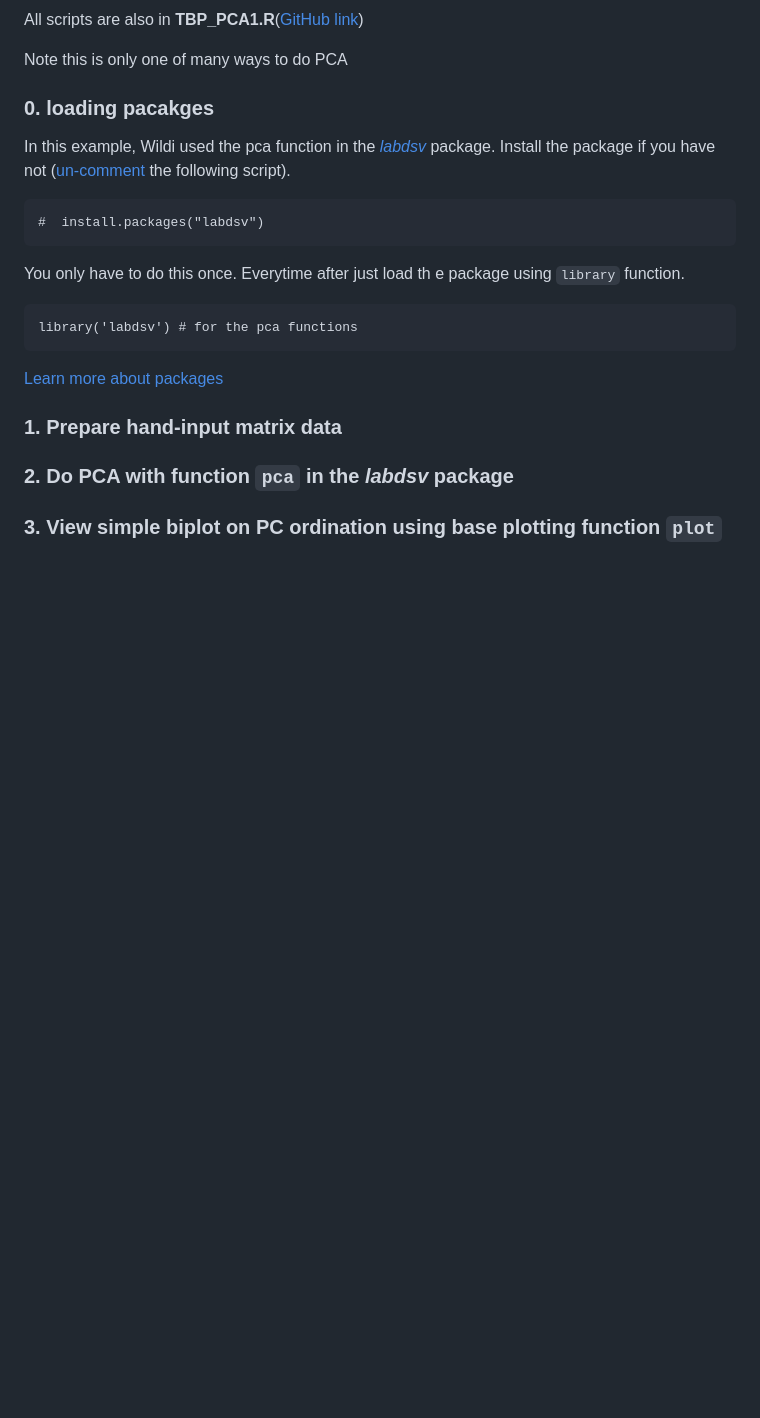
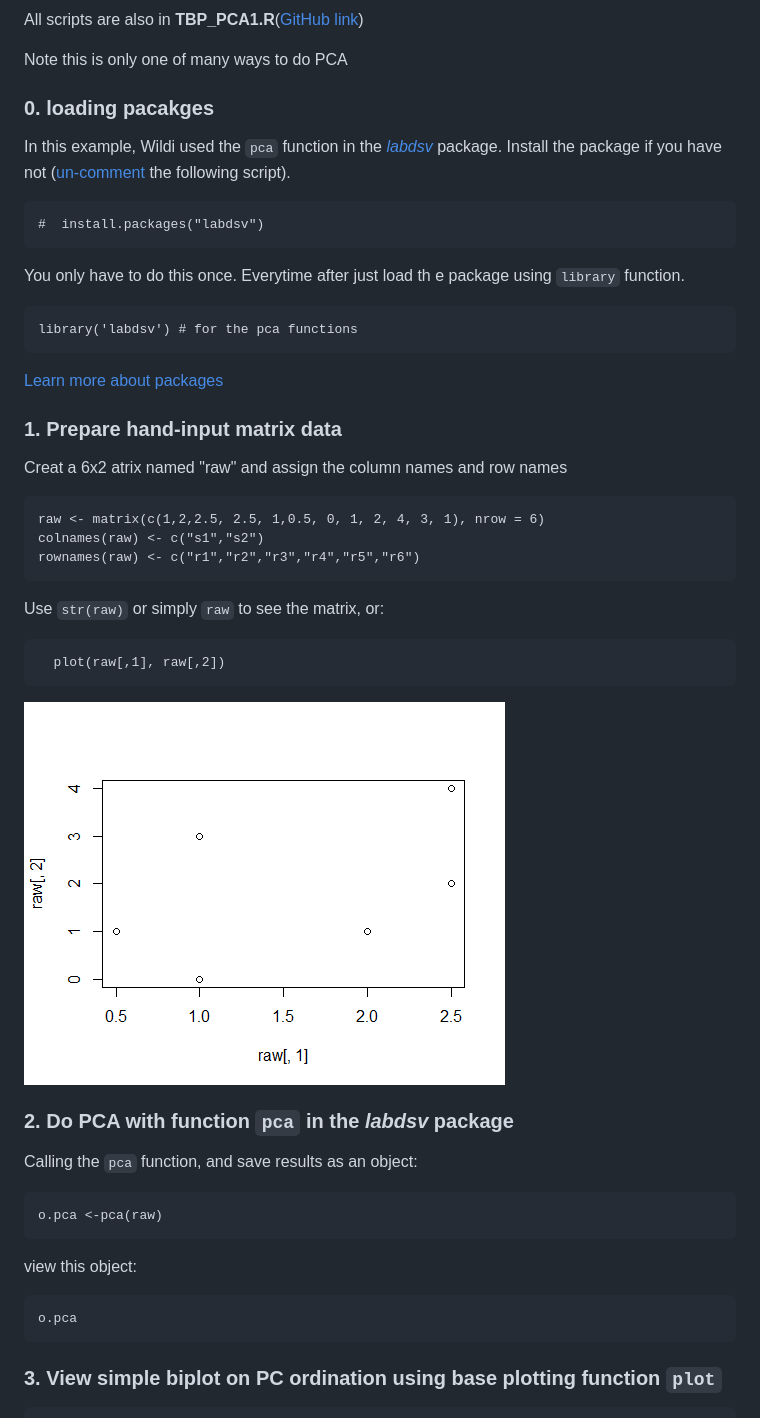
Before and after one commit to weitingwlin/r-primers, a Markdown page: Documents/TBP_PCA1.md, the part around the change printed below. Rendered like a GitHub page; pictures changed too: Documents/images/plot_PCA1.png (added); blank space fills up the shorter version.

```diff
--- a/Documents/TBP_PCA1.md
+++ b/Documents/TBP_PCA1.md
@@ -7,7 +7,7 @@ All scripts are also in **TBP_PCA1.R**([GitHub link](https://github.com/weitingw
 Note this is only one of many ways to do PCA
 
 ### 0. loading pacakges
-In this example, Wildi used the pca function in the [_labdsv_](https://cran.r-project.org/web/packages/labdsv/index.html) package. Install the package if you have not ([un-comment](https://github.com/weitingwlin/r-primers/blob/master/Documents/Working_with_scripts.md#comments-un-comment) the following script).
+In this example, Wildi used the `pca` function in the [_labdsv_](https://cran.r-project.org/web/packages/labdsv/index.html) package. Install the package if you have not ([un-comment](https://github.com/weitingwlin/r-primers/blob/master/Documents/Working_with_scripts.md#comments-un-comment) the following script).
 
 	#  install.packages("labdsv")
 
@@ -19,5 +19,23 @@ You only have to do this once. Everytime after just load th e package using `lib
 
 ### 1. Prepare hand-input matrix data
+Creat a 6x2 atrix named "raw" and assign the column names and row names
 
+  	raw <- matrix(c(1,2,2.5, 2.5, 1,0.5, 0, 1, 2, 4, 3, 1), nrow = 6)
+  	colnames(raw) <- c("s1","s2")
+  	rownames(raw) <- c("r1","r2","r3","r4","r5","r6")
+
+Use `str(raw)` or simply `raw` to see the matrix, or:
+
+	  plot(raw[,1], raw[,2])
+
+![plot1](images/plot_PCA1.png)
 ### 2. Do PCA with function `pca` in the _labdsv_ package
+Calling the `pca` function, and save results as an object:
+
+  	o.pca <-pca(raw)
+
+view this object:
+
+    o.pca
+
 ### 3. View simple biplot on PC ordination using base plotting function `plot`
```
Also changed, not shown: other parts of Documents/TBP_PCA1.md (+15 -1 lines), Documents/PCA.md (+1 -1 lines), ReadMe.md (+2 -2 lines), Documents/images/plot_PCA2.png (added), 1 other file.
